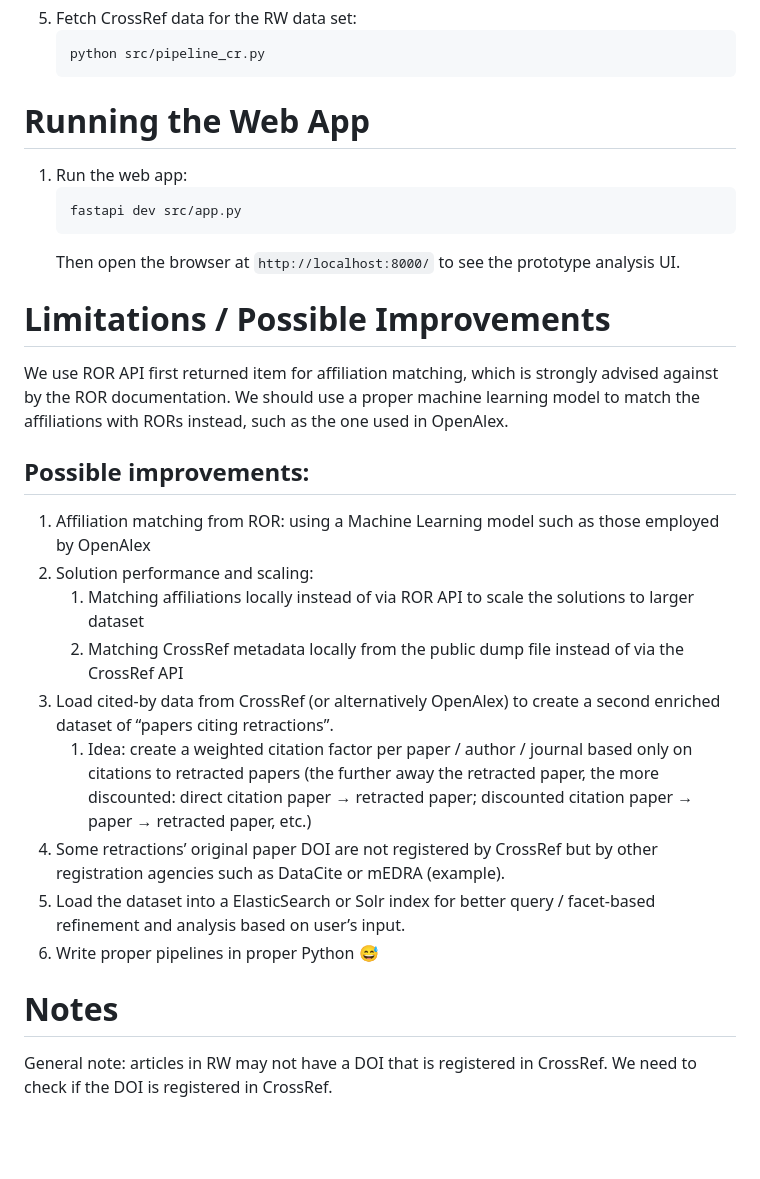
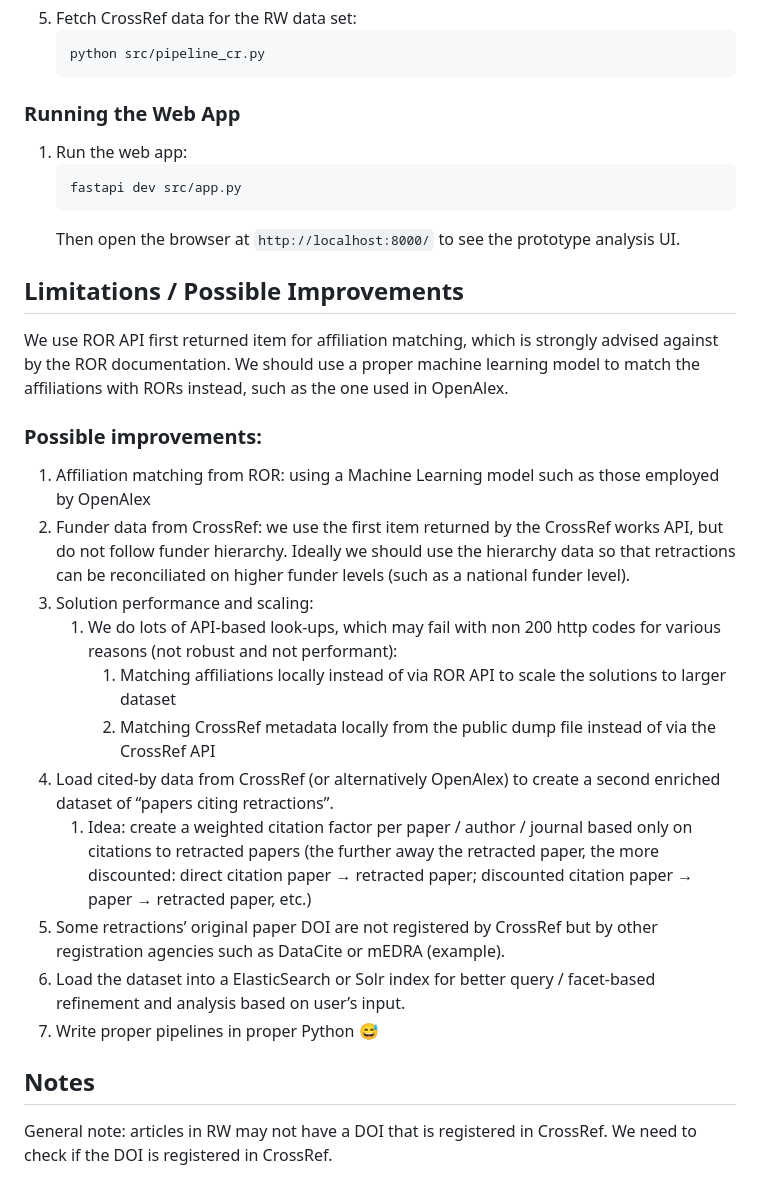
Before and after one commit to MDPI-AG/crossref-sprint-retractions, a Markdown page: README.md, the part around one of its changes. GitHub-like rendering; blank space fills up the shorter version.

````diff
--- a/README.md
+++ b/README.md
@@ -51,7 +54,7 @@ Have a local copy of ROR-API running via Docker: https://github.com/ror-communit
    python src/pipeline_cr.py
    ```
 
-# Running the Web App
+### Running the Web App
 
 1. Run the web app:
    ```bash
@@ -59,25 +62,29 @@ Have a local copy of ROR-API running via Docker: https://github.com/ror-communit
    ```
    Then open the browser at `http://localhost:8000/` to see the prototype analysis UI.
 
-# Limitations / Possible Improvements
+## Limitations / Possible Improvements
 
 We use ROR API first returned item for affiliation matching, which is strongly advised against
 by the ROR documentation. We should use a proper machine learning model to match the affiliations
 with RORs instead, such as the one used in OpenAlex.
 
-## Possible improvements:
+### Possible improvements:
 
 1. Affiliation matching from ROR: using a Machine Learning model such as those employed by OpenAlex
+1. Funder data from CrossRef: we use the first item returned by the CrossRef works API, but do not follow
+   funder hierarchy. Ideally we should use the hierarchy data so that retractions can be reconciliated on
+   higher funder levels (such as a national funder level).
 1. Solution performance and scaling:
-   1. Matching affiliations locally instead of via ROR API to scale the solutions to larger dataset
-   1. Matching CrossRef metadata locally from the public dump file instead of via the CrossRef API
+   1. We do lots of API-based look-ups, which may fail with non 200 http codes for various reasons (not robust and not performant):
+      1. Matching affiliations locally instead of via ROR API to scale the solutions to larger dataset
+      1. Matching CrossRef metadata locally from the public dump file instead of via the CrossRef API
 1. Load cited-by data from CrossRef (or alternatively OpenAlex) to create a second enriched dataset of “papers citing retractions”.
    1. Idea: create a weighted citation factor per paper / author / journal based only on citations to retracted papers (the further away the retracted paper, the more discounted: direct citation paper → retracted paper; discounted citation paper → paper → retracted paper, etc.)
 1. Some retractions’ original paper DOI are not registered by CrossRef but by other registration agencies such as DataCite or mEDRA (example).
 1. Load the dataset into a ElasticSearch or Solr index for better query / facet-based refinement and analysis based on user’s input.
 1. Write proper pipelines in proper Python 😅
 
-# Notes
+## Notes
 
 General note: articles in RW may not have a DOI that is registered in CrossRef.
 We need to check if the DOI is registered in CrossRef.
````
Also changed, not shown: other parts of README.md (+11 -8 lines), solution-overview.png (added), 3 other files.
